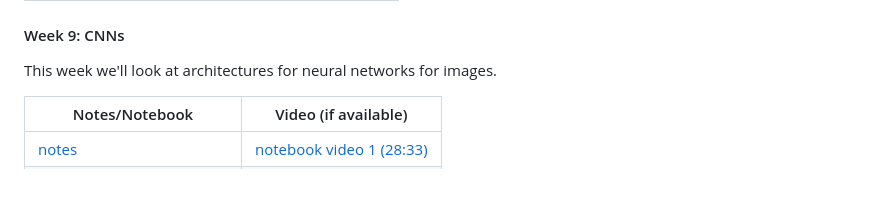
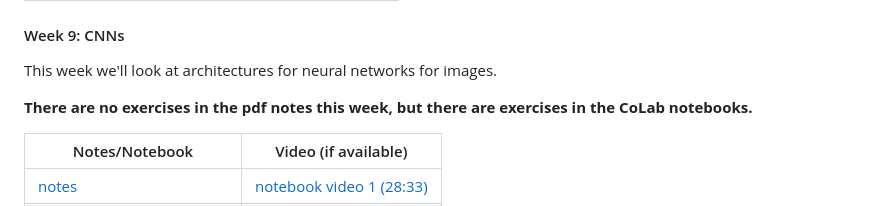
Before and after one commit to LaurenceA/SEMT20003, a Markdown page: README.md, the part around the change. Drawn GitHub-style; blank space fills up the shorter version.

```diff
--- a/README.md
+++ b/README.md
@@ -186,6 +186,8 @@ The pdf notes then go on to talk about overfitting in neural networks.
 
 This week we'll look at architectures for neural networks for images.
 
+**There are no exercises in the pdf notes this week, but there are exercises in the CoLab notebooks.**
+
 | Notes/Notebook | Video (if available) |
 | ---- | ---- |
 | [notes](notes/9_cnn/cnn.pdf) | [notebook video 1 (28:33)](https://uob.sharepoint.com/:v:/t/grp-LAlectures/EVoYdfR1gdhIgJgyEPyUfDABpCfhDDkkshDNg8gj8CeVpg) |
```
